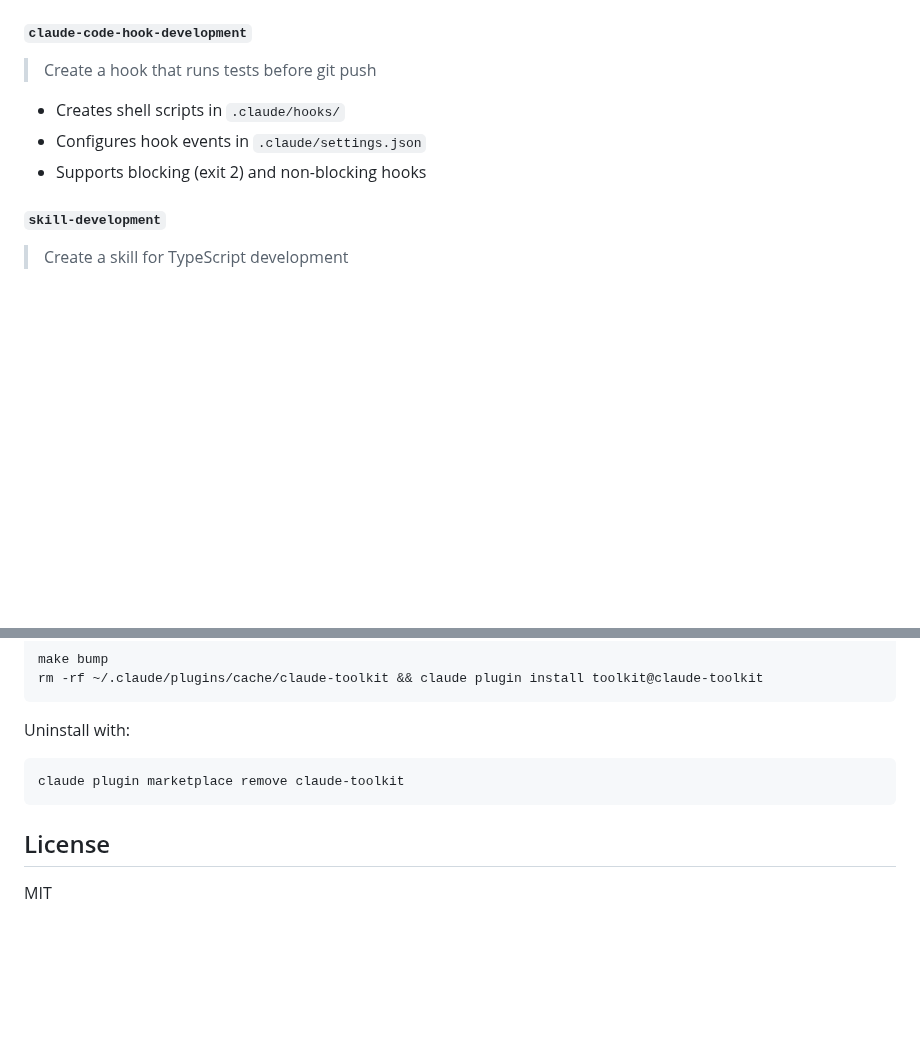
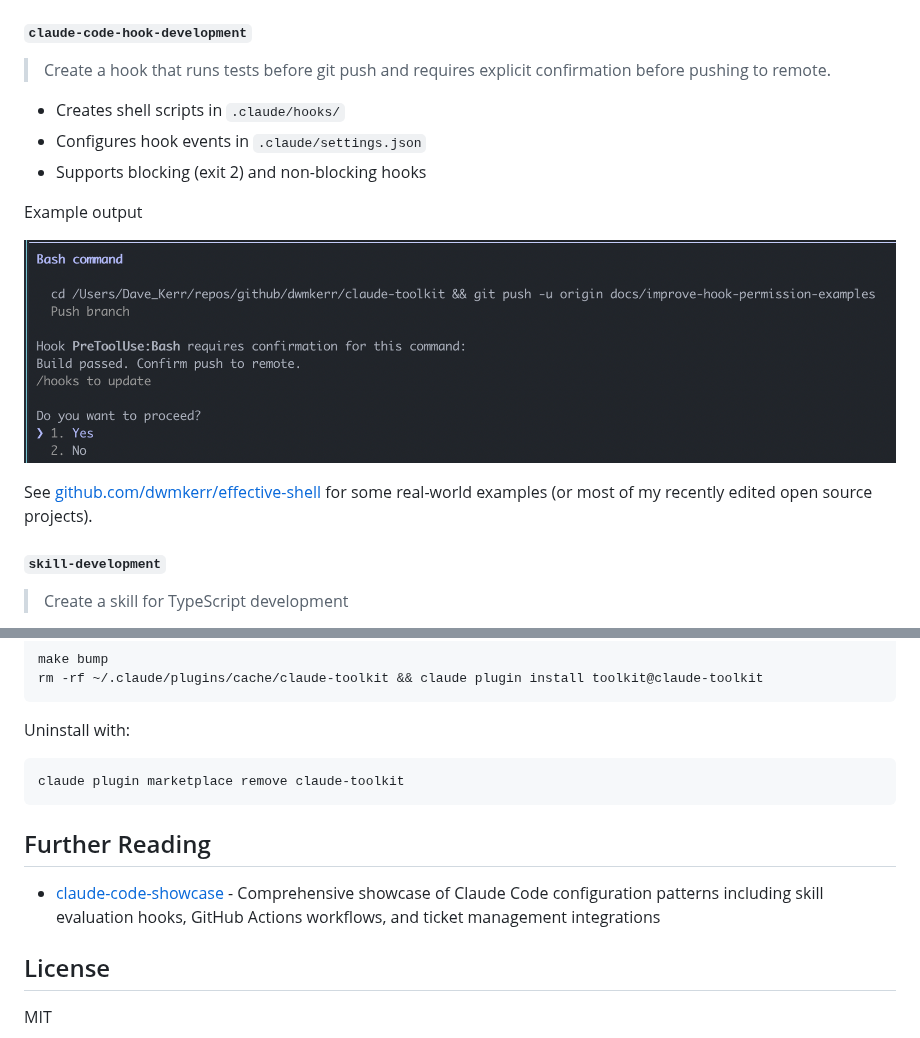
Before and after one commit to dwmkerr/claude-toolkit, a Markdown page: README.md, 2 parts joined by grey strips. Rendered like a GitHub page; pictures changed too: docs/claude-code-hook-development/push-confirmation-required.png (added); blank space fills up the shorter version.

Commit message:
docs: better docs for the hooks skill

````diff
--- a/README.md
+++ b/README.md
@@ -63,11 +63,18 @@ And when it does. The browser opens automatically:
 
 #### `claude-code-hook-development`
 
-> Create a hook that runs tests before git push
+> Create a hook that runs tests before git push and requires explicit
+> confirmation before pushing to remote.
 
 - Creates shell scripts in `.claude/hooks/`
 - Configures hook events in `.claude/settings.json`
 - Supports blocking (exit 2) and non-blocking hooks
+
+Example output
+
+![Screenshot of a pre-push hook](./docs/claude-code-hook-development/push-confirmation-required.png)
+
+See [github.com/dwmkerr/effective-shell](https://github.com/dwmkerr/effective-shell) for some real-world examples (or most of my recently edited open source projects).
 
 #### `skill-development`
 
@@ -173,6 +180,10 @@ Uninstall with:
 claude plugin marketplace remove claude-toolkit
 ```
 
+## Further Reading
+
+- [claude-code-showcase](https://github.com/ChrisWiles/claude-code-showcase) - Comprehensive showcase of Claude Code configuration patterns including skill evaluation hooks, GitHub Actions workflows, and ticket management integrations
+
 ## License
 
 MIT
````
